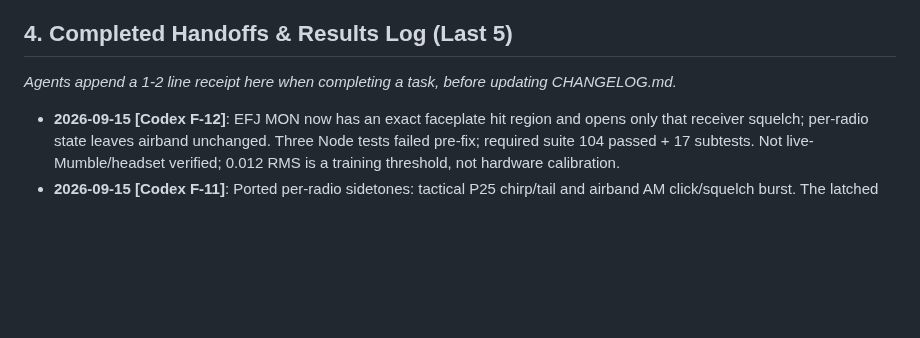
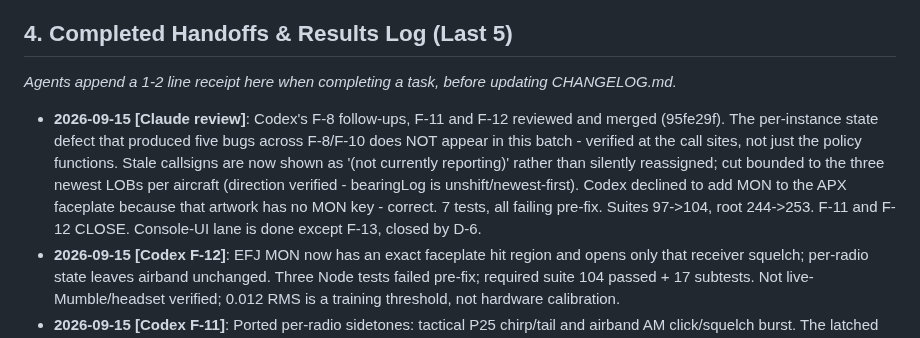
Before and after one commit to rpcraighead/cap-vsar, a Markdown page: docs/BOARD.md, the part around the change. GitHub-like rendering; blank space fills up the shorter version.

Commit message:
board: edit the board directly

```diff
--- a/docs/BOARD.md
+++ b/docs/BOARD.md
@@ -53,6 +53,7 @@
 ## 4. Completed Handoffs & Results Log (Last 5)
 *Agents append a 1-2 line receipt here when completing a task, before updating CHANGELOG.md.*
 
+- **2026-09-15 [Claude review]**: Codex's F-8 follow-ups, F-11 and F-12 reviewed and merged (95fe29f). The per-instance state defect that produced five bugs across F-8/F-10 does NOT appear in this batch - verified at the call sites, not just the policy functions. Stale callsigns are now shown as '(not currently reporting)' rather than silently reassigned; cut bounded to the three newest LOBs per aircraft (direction verified - bearingLog is unshift/newest-first). Codex declined to add MON to the APX faceplate because that artwork has no MON key - correct. 7 tests, all failing pre-fix. Suites 97->104, root 244->253. F-11 and F-12 CLOSE. Console-UI lane is done except F-13, closed by D-6.
 - **2026-09-15 [Codex F-12]**: EFJ MON now has an exact faceplate hit region and opens only that receiver squelch; per-radio state leaves airband unchanged. Three Node tests failed pre-fix; required suite 104 passed + 17 subtests. Not live-Mumble/headset verified; 0.012 RMS is a training threshold, not hardware calibration.
 - **2026-09-15 [Codex F-11]**: Ported per-radio sidetones: tactical P25 chirp/tail and airband AM click/squelch burst. The latched receiver owns its gain and timer; speech waits 115/15 ms for grant tone. Both Node tests failed pre-fix; required suite 101 passed + 17 subtests. Not live-Mumble/headset verified.
 - **2026-09-15 [Claude]**: Merged to main (94a5a47): F-8, F-10, D-5, A-1 stage 3, L-10, plus four defects the pre-merge review caught in the console work. D-6 decided: F-13 closes won't-fix, net names stay generic. Tracker/CHANGELOG for F-13 deferred - Codex is live in the tree on the F-8 follow-ups.
```
